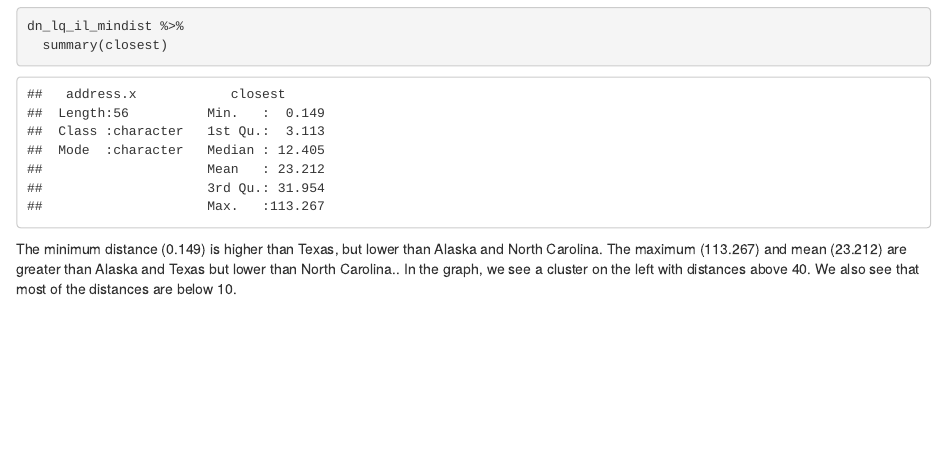
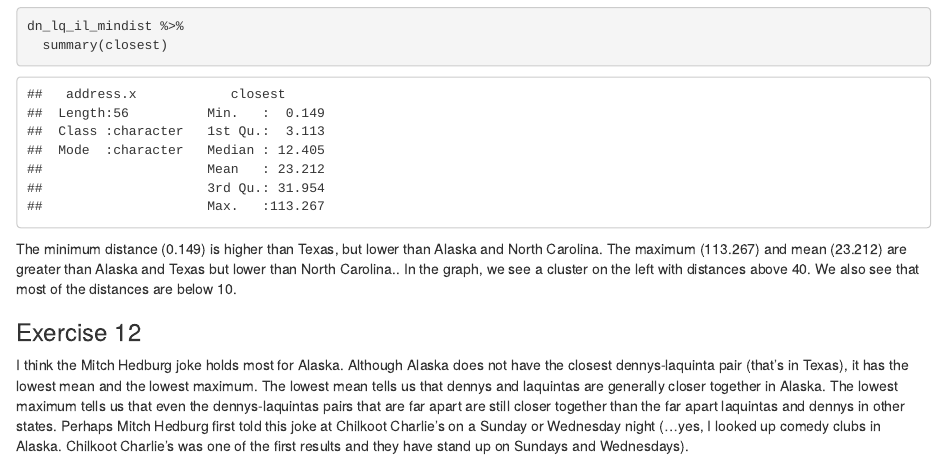
Before and after one commit to sliplr19/Lab_05, an R Markdown document (Lab_05.Rmd): the page in a window 1100 px wide, from 8030 px down. The pictures show the output file Lab_05.html that the author committed with the source, opened offline.

Commit message:
Finished with Lab 5!

````diff
--- a/Lab_05.Rmd
+++ b/Lab_05.Rmd
@@ -260,3 +260,7 @@
 ```
 
 The minimum distance (0.149) is higher than Texas, but lower than Alaska and North Carolina. The maximum (113.267) and mean (23.212) are greater than Alaska and Texas but lower than North Carolina.. In the graph, we see a cluster on the left with distances above 40. We also see that most of the distances are below 10.
+
+### Exercise 12
+
+I think the Mitch Hedburg joke holds most for Alaska. Although Alaska does not have the closest dennys-laquinta pair (that's in Texas), it has the lowest mean and the lowest maximum. The lowest mean tells us that dennys and laquintas are generally closer together in Alaska. The lowest maximum tells us that even the dennys-laquintas pairs that are far apart are still closer together than the far apart laquintas and dennys in other states. Perhaps Mitch Hedburg first told this joke at Chilkoot Charlie's on a Sunday or Wednesday night (...yes, I looked up comedy clubs in Alaska. Chilkoot Charlie's was one of the first results and they have stand up on Sundays and Wednesdays).
````
Also changed, not shown: Lab_05.html.
